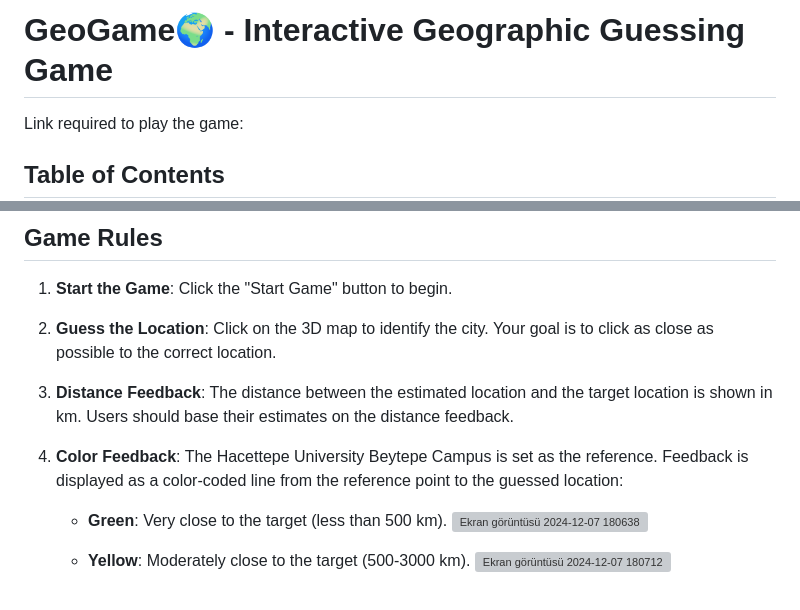
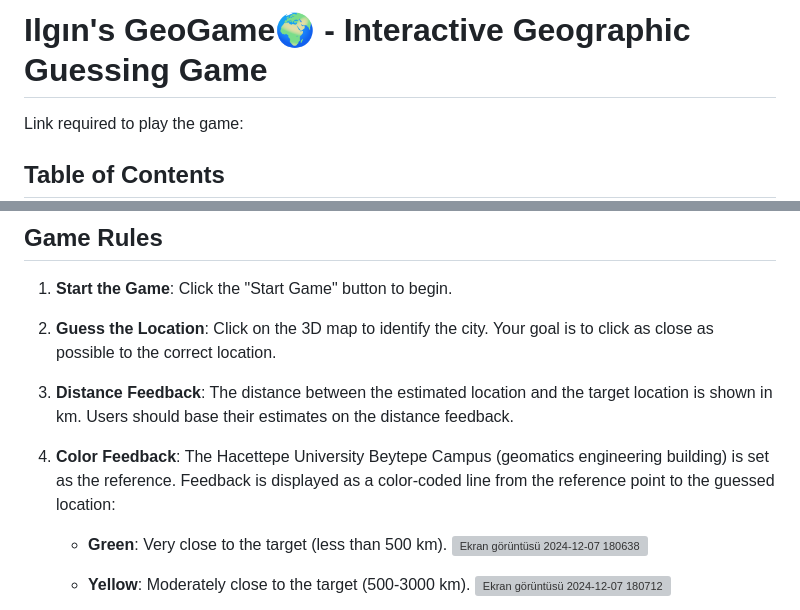
Before and after one commit to GMT-458-Web-GIS/geogame-ilgincigdem, a Markdown page: README.md, 2 parts joined by grey strips. Rendered like a GitHub page; grey boxes are pictures that could not be loaded.

```diff
--- a/README.md
+++ b/README.md
@@ -1,4 +1,4 @@
-# GeoGame🌍 - Interactive Geographic Guessing Game
+# Ilgın's GeoGame🌍 - Interactive Geographic Guessing Game
 Link required to play the game:
 ## Table of Contents
 
@@ -55,7 +55,7 @@ This project utilizes *CesiumJS* for 3D map visualization, *JavaScript* for game
 1. **Start the Game**: Click the "Start Game" button to begin.
 2. **Guess the Location**: Click on the 3D map to identify the city. Your goal is to click as close as possible to the correct location.
 3. **Distance Feedback**: The distance between the estimated location and the target location is shown in km. Users should base their estimates on the distance feedback.
-4. **Color Feedback**: The Hacettepe University Beytepe Campus is set as the reference. Feedback is displayed as a color-coded line from the reference point to the guessed location:
+4. **Color Feedback**: The Hacettepe University Beytepe Campus (geomatics engineering building) is set as the reference. Feedback is displayed as a color-coded line from the reference point to the guessed location:
    - **Green**: Very close to the target (less than 500 km). ![Ekran görüntüsü 2024-12-07 180638](https://github.com/user-attachments/assets/ea4cef6f-7ba3-4794-9aff-ae032c7ed186)
 
 
```
